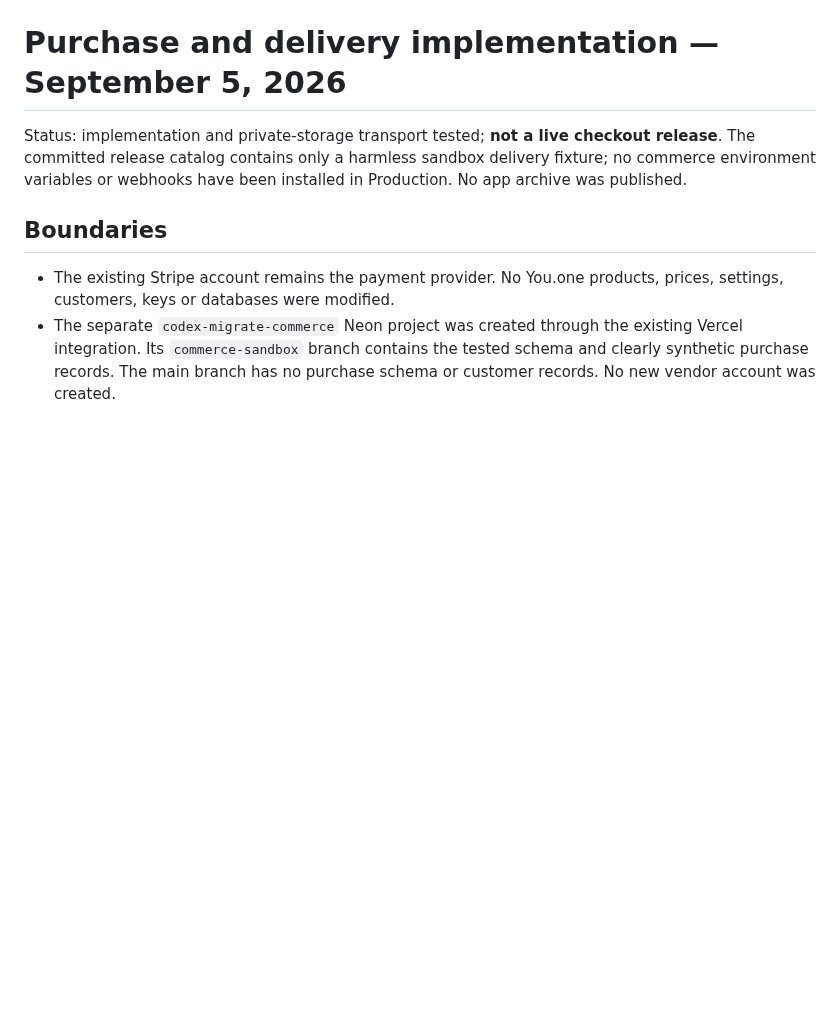
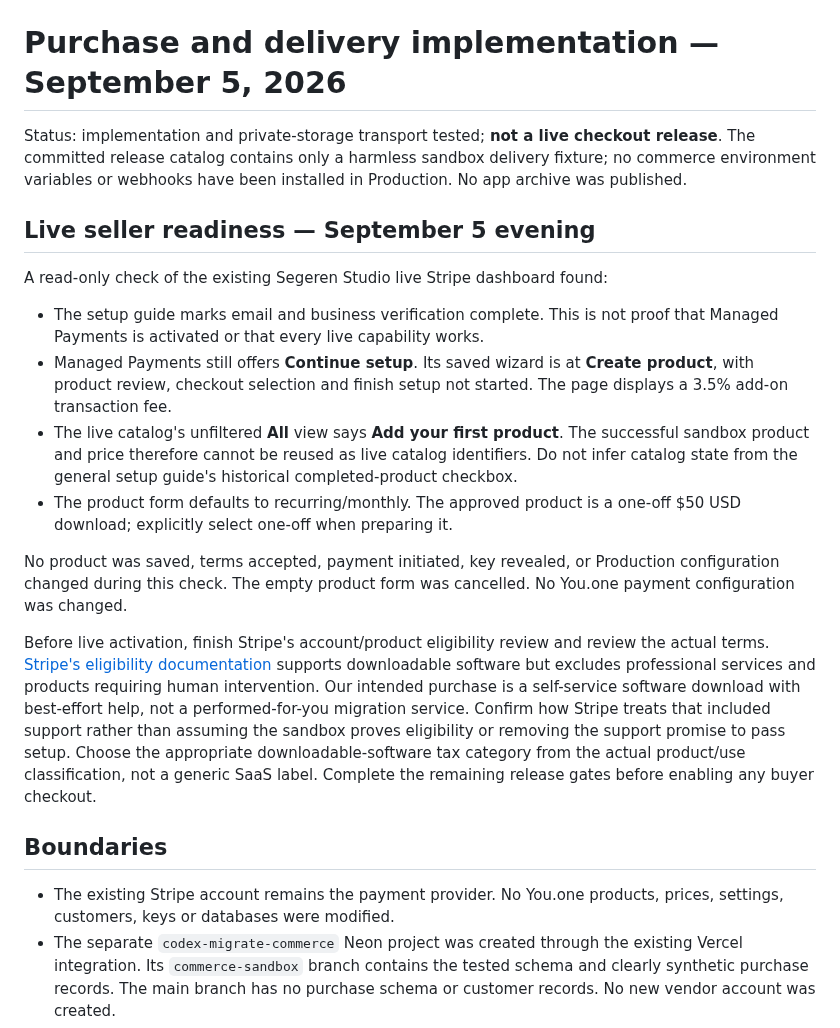
Before and after one commit to jsegeren/codex-migrate, a Markdown page: docs/commerce-implementation.md, the part around the change. Rendered like a GitHub page; blank space fills up the shorter version.

Commit message:
docs: verify live Stripe onboarding prerequisites

```diff
--- a/docs/commerce-implementation.md
+++ b/docs/commerce-implementation.md
@@ -3,6 +3,37 @@
 Status: implementation and private-storage transport tested; **not a live checkout release**.
 The committed release catalog contains only a harmless sandbox delivery fixture; no commerce environment variables
 or webhooks have been installed in Production. No app archive was published.
+
+## Live seller readiness — September 5 evening
+
+A read-only check of the existing Segeren Studio live Stripe dashboard found:
+
+- The setup guide marks email and business verification complete. This is not
+  proof that Managed Payments is activated or that every live capability works.
+- Managed Payments still offers **Continue setup**. Its saved wizard is at
+  **Create product**, with product review, checkout selection and finish setup
+  not started. The page displays a 3.5% add-on transaction fee.
+- The live catalog's unfiltered **All** view says **Add your first product**.
+  The successful sandbox product and price therefore cannot be reused as live
+  catalog identifiers. Do not infer catalog state from the general setup guide's
+  historical completed-product checkbox.
+- The product form defaults to recurring/monthly. The approved product is a
+  one-off $50 USD download; explicitly select one-off when preparing it.
+
+No product was saved, terms accepted, payment initiated, key revealed, or
+Production configuration changed during this check. The empty product form was
+cancelled. No You.one payment configuration was changed.
+
+Before live activation, finish Stripe's account/product eligibility review and
+review the actual terms. [Stripe's eligibility documentation](https://docs.stripe.com/payments/managed-payments/eligibility)
+supports downloadable software but excludes professional services and products
+requiring human intervention. Our intended purchase is a self-service software
+download with best-effort help, not a performed-for-you migration service.
+Confirm how Stripe treats that included support rather than assuming the
+sandbox proves eligibility or removing the support promise to pass setup.
+Choose the appropriate downloadable-software tax category from the actual
+product/use classification, not a generic SaaS label. Complete the remaining
+release gates before enabling any buyer checkout.
 
 ## Boundaries
 
```
